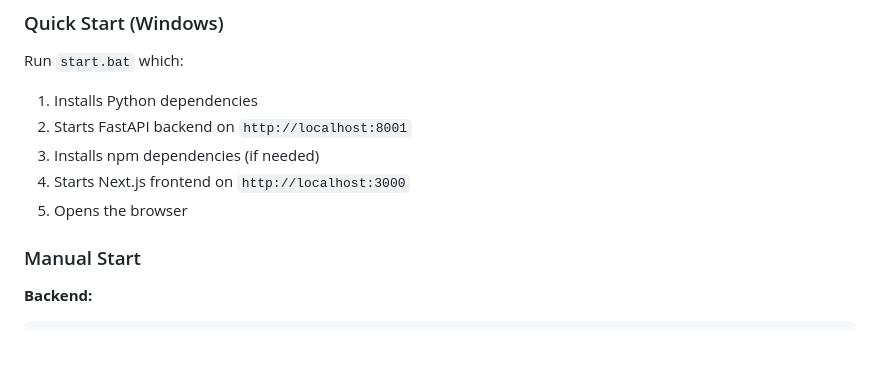
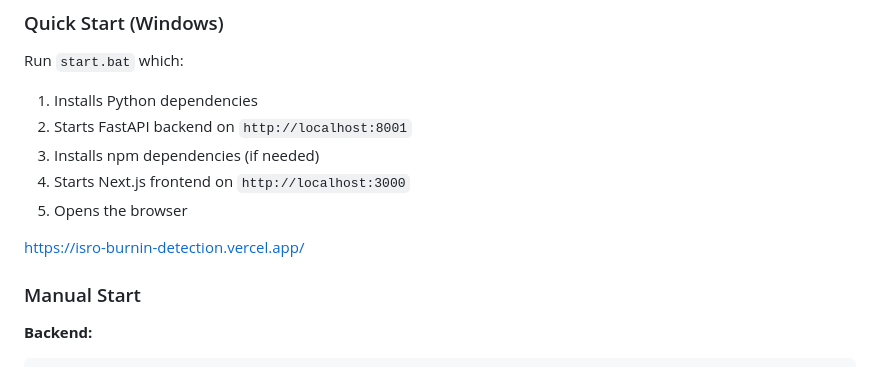
Before and after one commit to Manjunath2006548/maverick-sih2026, a Markdown page: README.md, the part around the change. GitHub-like rendering; blank space fills up the shorter version.

```diff
--- a/README.md
+++ b/README.md
@@ -49,6 +49,8 @@ Run `start.bat` which:
 3. Installs npm dependencies (if needed)
 4. Starts Next.js frontend on `http://localhost:3000`
 5. Opens the browser
+
+https://isro-burnin-detection.vercel.app/
 
 ### Manual Start
 
```
